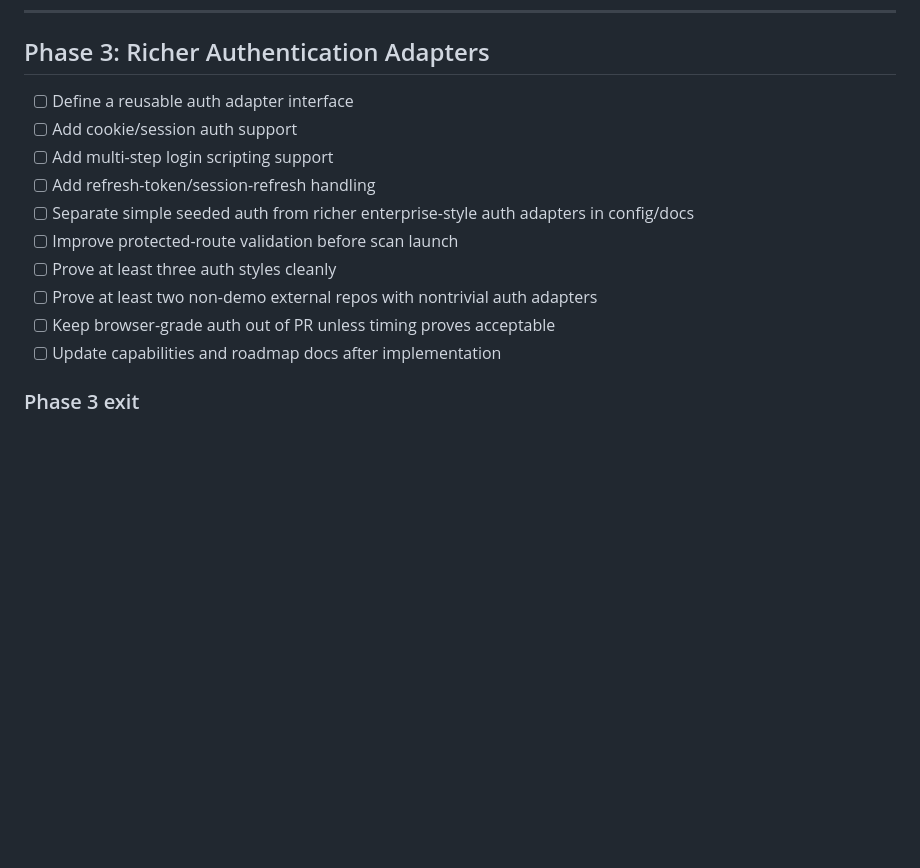
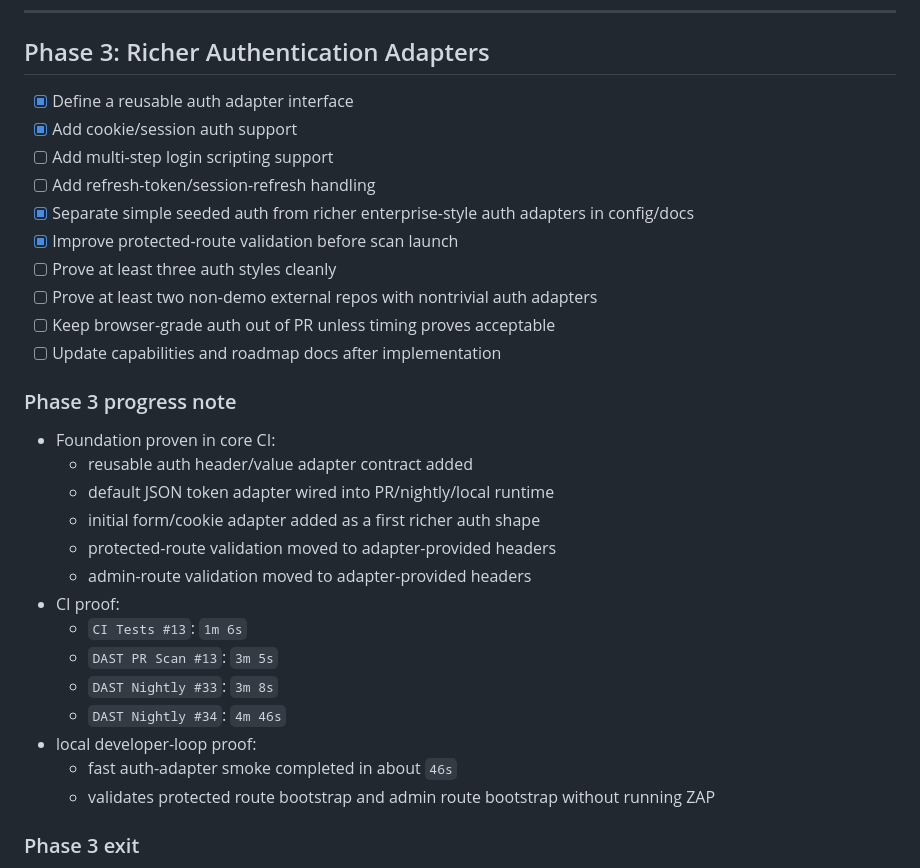
Before and after one commit to AlphaSudo/zerodast, a Markdown page: docs/CHECKMARX_PARITY_CHECKLIST.md, the part around the change. GitHub-like rendering; blank space fills up the shorter version.

```diff
--- a/docs/CHECKMARX_PARITY_CHECKLIST.md
+++ b/docs/CHECKMARX_PARITY_CHECKLIST.md
@@ -63,16 +63,32 @@ It is scoped to the realistic target already defined there:
 
 ## Phase 3: Richer Authentication Adapters
 
-- [ ] Define a reusable auth adapter interface
-- [ ] Add cookie/session auth support
+- [x] Define a reusable auth adapter interface
+- [x] Add cookie/session auth support
 - [ ] Add multi-step login scripting support
 - [ ] Add refresh-token/session-refresh handling
-- [ ] Separate simple seeded auth from richer enterprise-style auth adapters in config/docs
-- [ ] Improve protected-route validation before scan launch
+- [x] Separate simple seeded auth from richer enterprise-style auth adapters in config/docs
+- [x] Improve protected-route validation before scan launch
 - [ ] Prove at least three auth styles cleanly
 - [ ] Prove at least two non-demo external repos with nontrivial auth adapters
 - [ ] Keep browser-grade auth out of PR unless timing proves acceptable
 - [ ] Update capabilities and roadmap docs after implementation
+
+### Phase 3 progress note
+- Foundation proven in core CI:
+  - reusable auth header/value adapter contract added
+  - default JSON token adapter wired into PR/nightly/local runtime
+  - initial form/cookie adapter added as a first richer auth shape
+  - protected-route validation moved to adapter-provided headers
+  - admin-route validation moved to adapter-provided headers
+- CI proof:
+  - `CI Tests #13`: `1m 6s`
+  - `DAST PR Scan #13`: `3m 5s`
+  - `DAST Nightly #33`: `3m 8s`
+  - `DAST Nightly #34`: `4m 46s`
+- local developer-loop proof:
+  - fast auth-adapter smoke completed in about `46s`
+  - validates protected route bootstrap and admin route bootstrap without running ZAP
 
 ### Phase 3 exit
 - [x] PR remains under 10 minutes
```
Also changed, not shown: docs/CURRENT_CAPABILITIES.md (+20 -3 lines).
